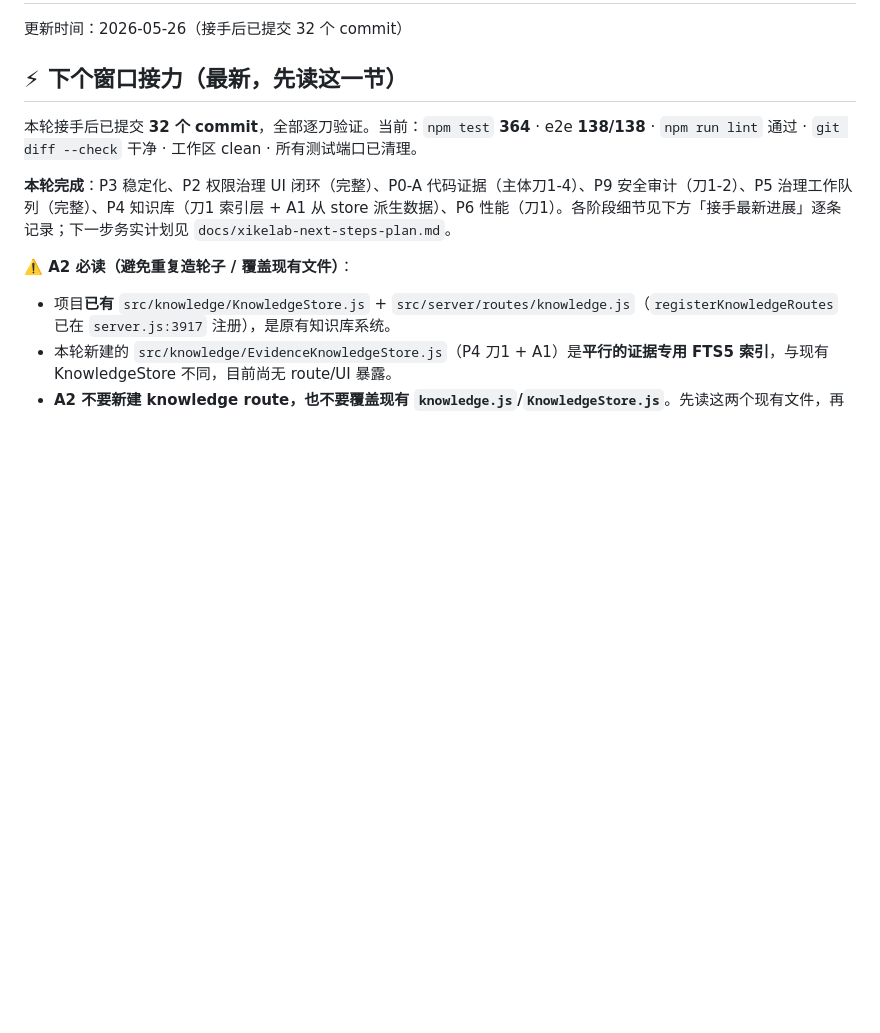
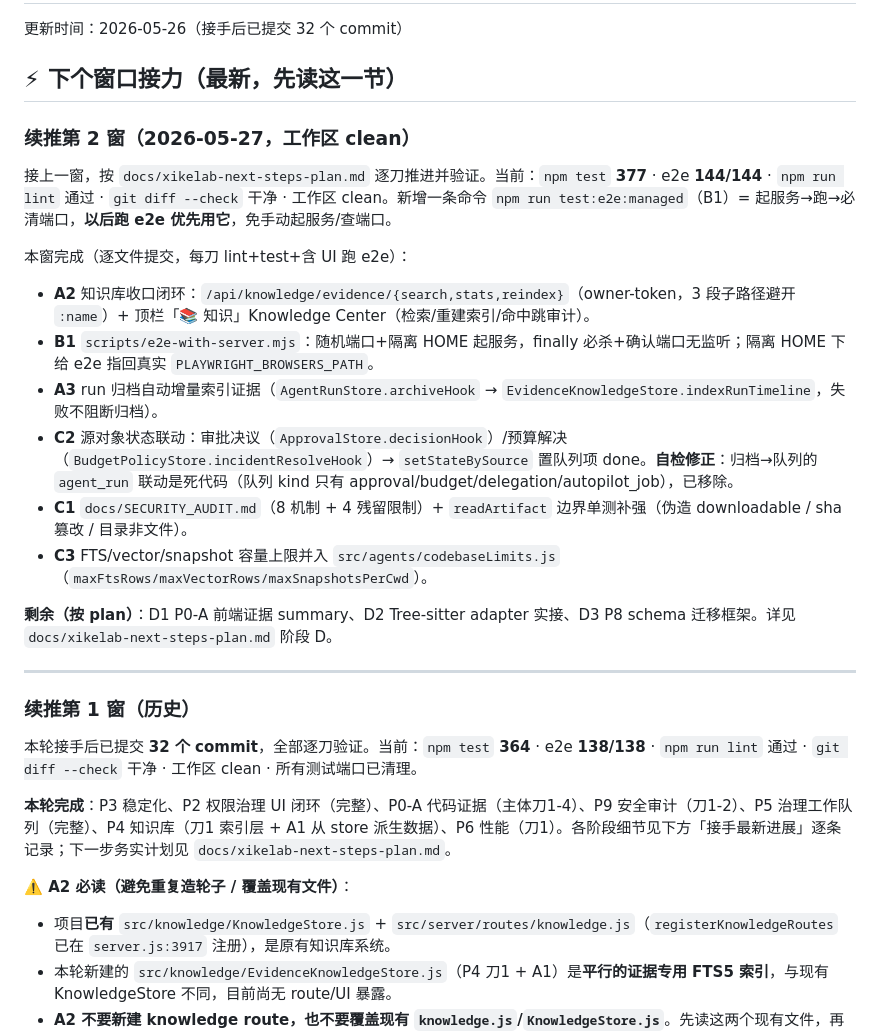
Before and after one commit to BB20260410/xikelab, a Markdown page: 任务交接.md, the part around the change. Drawn GitHub-style; blank space fills up the shorter version.

Commit message:
文档: 任务交接更新本窗进展（A2/B1/A3/C2/C1/C3）

```diff
--- a/任务交接.md
+++ b/任务交接.md
@@ -3,6 +3,24 @@
 更新时间：2026-05-26（接手后已提交 32 个 commit）
 
 ## ⚡ 下个窗口接力（最新，先读这一节）
+
+### 续推第 2 窗（2026-05-27，工作区 clean）
+
+接上一窗，按 `docs/xikelab-next-steps-plan.md` 逐刀推进并验证。当前：`npm test` **377** · e2e **144/144** · `npm run lint` 通过 · `git diff --check` 干净 · 工作区 clean。新增一条命令 `npm run test:e2e:managed`（B1）= 起服务→跑→必清端口，**以后跑 e2e 优先用它**，免手动起服务/查端口。
+
+本窗完成（逐文件提交，每刀 lint+test+含 UI 跑 e2e）：
+- **A2** 知识库收口闭环：`/api/knowledge/evidence/{search,stats,reindex}`（owner-token，3 段子路径避开 `:name`）+ 顶栏「📚 知识」Knowledge Center（检索/重建索引/命中跳审计）。
+- **B1** `scripts/e2e-with-server.mjs`：随机端口+隔离 HOME 起服务，finally 必杀+确认端口无监听；隔离 HOME 下给 e2e 指回真实 `PLAYWRIGHT_BROWSERS_PATH`。
+- **A3** run 归档自动增量索引证据（`AgentRunStore.archiveHook` → `EvidenceKnowledgeStore.indexRunTimeline`，失败不阻断归档）。
+- **C2** 源对象状态联动：审批决议（`ApprovalStore.decisionHook`）/预算解决（`BudgetPolicyStore.incidentResolveHook`）→ `setStateBySource` 置队列项 done。**自检修正**：归档→队列的 `agent_run` 联动是死代码（队列 kind 只有 approval/budget/delegation/autopilot_job），已移除。
+- **C1** `docs/SECURITY_AUDIT.md`（8 机制 + 4 残留限制）+ `readArtifact` 边界单测补强（伪造 downloadable / sha 篡改 / 目录非文件）。
+- **C3** FTS/vector/snapshot 容量上限并入 `src/agents/codebaseLimits.js`（`maxFtsRows/maxVectorRows/maxSnapshotsPerCwd`）。
+
+**剩余（按 plan）**：D1 P0-A 前端证据 summary、D2 Tree-sitter adapter 实接、D3 P8 schema 迁移框架。详见 `docs/xikelab-next-steps-plan.md` 阶段 D。
+
+---
+
+### 续推第 1 窗（历史）
 
 本轮接手后已提交 **32 个 commit**，全部逐刀验证。当前：`npm test` **364** · e2e **138/138** · `npm run lint` 通过 · `git diff --check` 干净 · 工作区 clean · 所有测试端口已清理。
 
```
